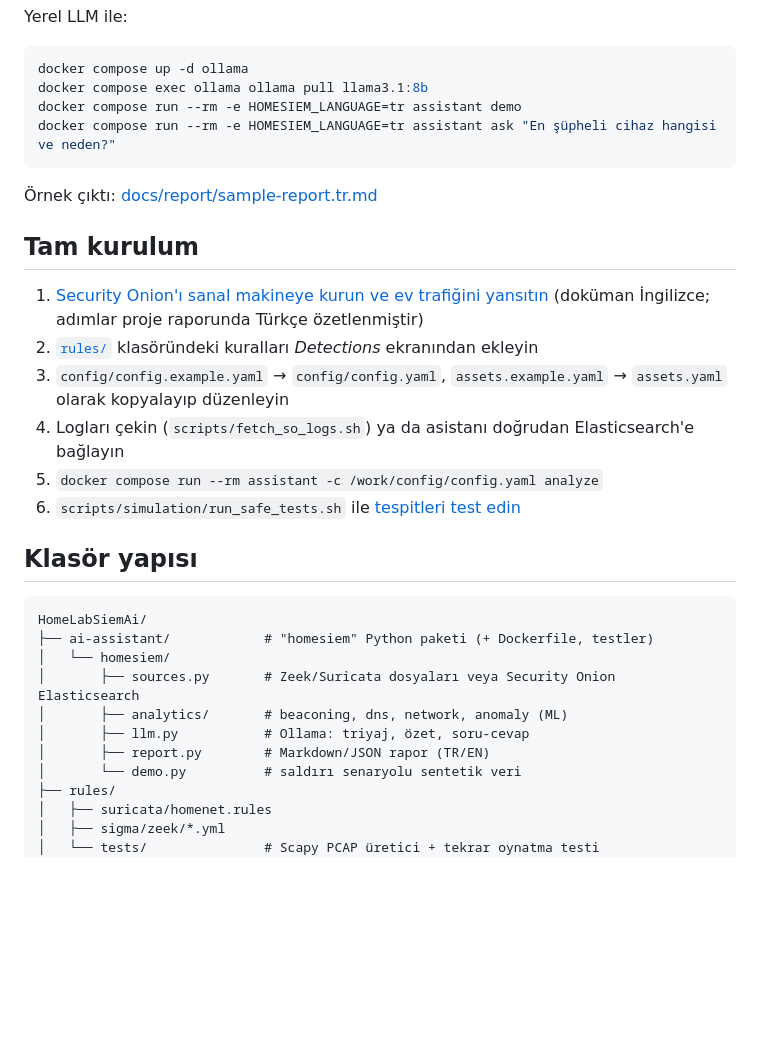
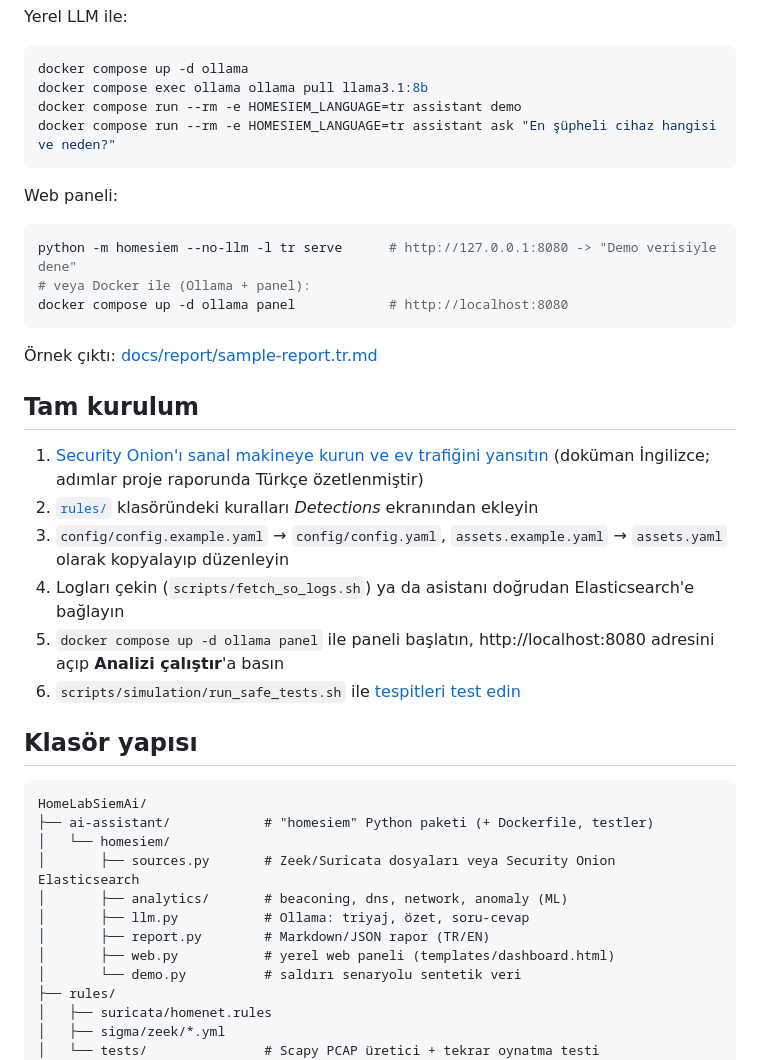
Before and after one commit to alpkcgl342/HomeLabSiemAi, a Markdown page: README.tr.md, the part around one of its changes. GitHub-like rendering; blank space fills up the shorter version.

````diff
--- a/README.tr.md
+++ b/README.tr.md
@@ -60,6 +66,14 @@ docker compose run --rm -e HOMESIEM_LANGUAGE=tr assistant demo
 docker compose run --rm -e HOMESIEM_LANGUAGE=tr assistant ask "En şüpheli cihaz hangisi ve neden?"
 ```
 
+Web paneli:
+
+```bash
+python -m homesiem --no-llm -l tr serve      # http://127.0.0.1:8080 -> "Demo verisiyle dene"
+# veya Docker ile (Ollama + panel):
+docker compose up -d ollama panel            # http://localhost:8080
+```
+
 Örnek çıktı: [docs/report/sample-report.tr.md](docs/report/sample-report.tr.md)
 
 ## Tam kurulum
@@ -69,7 +83,7 @@ docker compose run --rm -e HOMESIEM_LANGUAGE=tr assistant ask "En şüpheli ciha
 2. [`rules/`](rules/) klasöründeki kuralları *Detections* ekranından ekleyin
 3. `config/config.example.yaml` → `config/config.yaml`, `assets.example.yaml` → `assets.yaml` olarak kopyalayıp düzenleyin
 4. Logları çekin (`scripts/fetch_so_logs.sh`) ya da asistanı doğrudan Elasticsearch'e bağlayın
-5. `docker compose run --rm assistant -c /work/config/config.yaml analyze`
+5. `docker compose up -d ollama panel` ile paneli başlatın, http://localhost:8080 adresini açıp **Analizi çalıştır**'a basın
 6. `scripts/simulation/run_safe_tests.sh` ile [tespitleri test edin](docs/testing-detections.md)
 
 ## Klasör yapısı
@@ -82,6 +96,7 @@ HomeLabSiemAi/
 │       ├── analytics/       # beaconing, dns, network, anomaly (ML)
 │       ├── llm.py           # Ollama: triyaj, özet, soru-cevap
 │       ├── report.py        # Markdown/JSON rapor (TR/EN)
+│       ├── web.py           # yerel web paneli (templates/dashboard.html)
 │       └── demo.py          # saldırı senaryolu sentetik veri
 ├── rules/
 │   ├── suricata/homenet.rules
````
Also changed, not shown: other parts of README.tr.md (+6 -0 lines), README.md (+15 -1 lines), docs/setup-security-onion.md (+8 -1 lines), docs/img/panel-dark.png (added), docs/img/panel-light.png (added), 9 other files.
